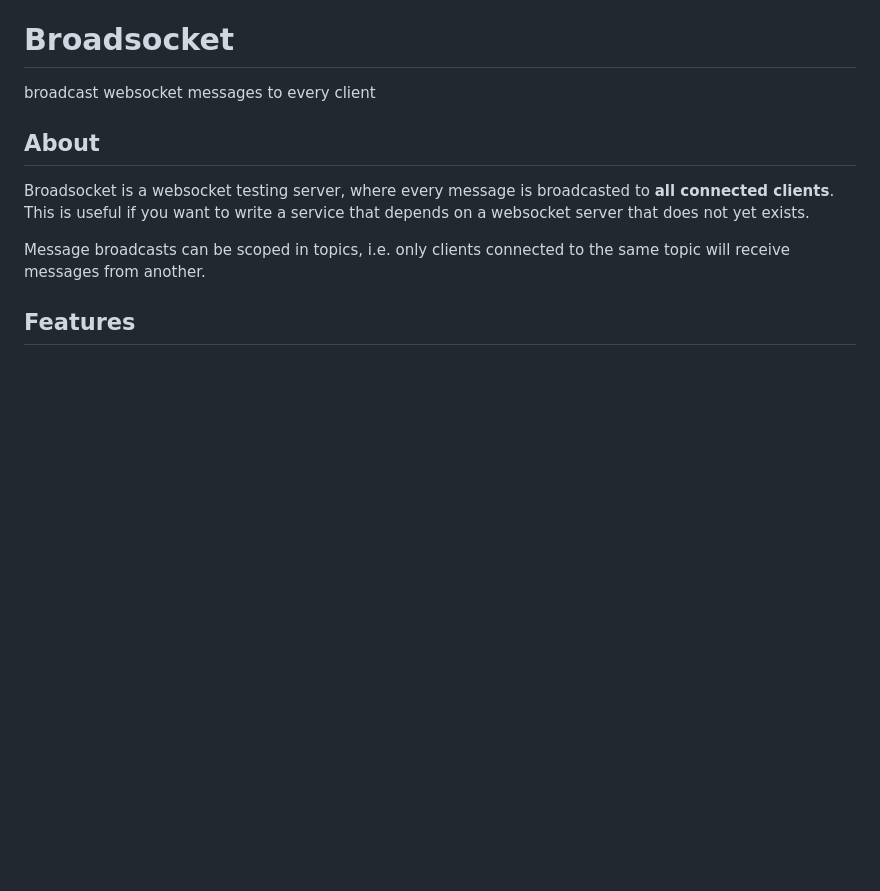
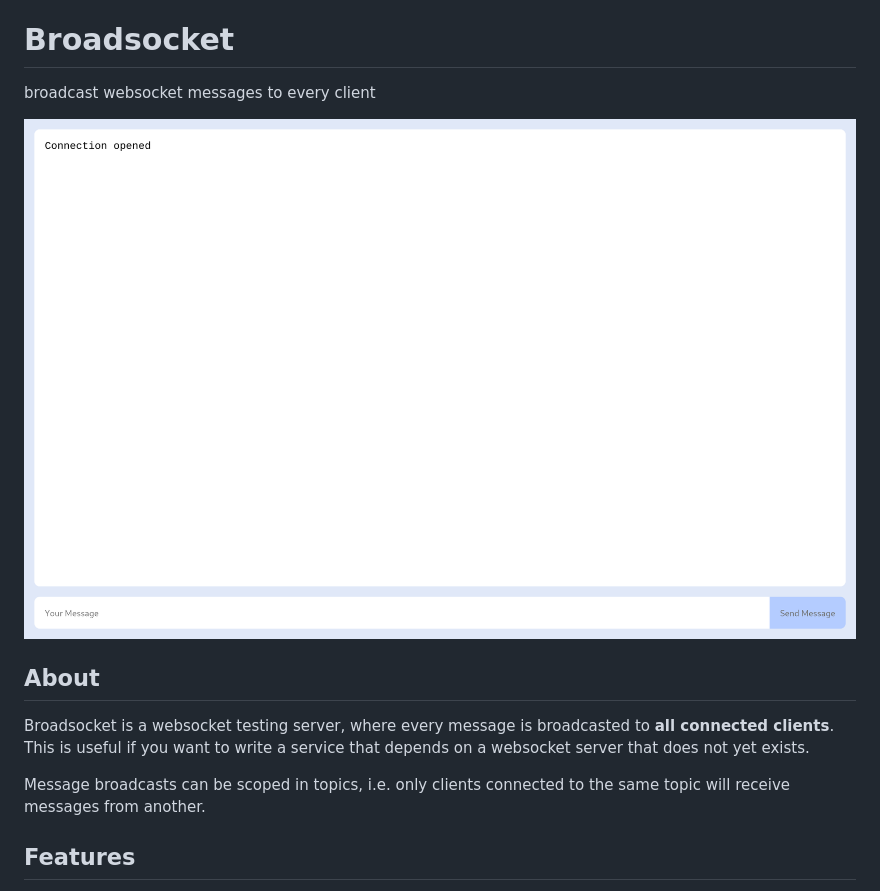
Before and after one commit to bliepp/broadsocket, a Markdown page: README.md, the part around the change. GitHub-like rendering; pictures changed too: screenshot.png (added); blank space fills up the shorter version.

Commit message:
Add screenshot

```diff
--- a/README.md
+++ b/README.md
@@ -1,5 +1,7 @@
 # Broadsocket
 broadcast websocket messages to every client
+
+![screenshot](screenshot.png)
 
 ## About
 Broadsocket is a websocket testing server, where every message is broadcasted to **all connected clients**.
```
